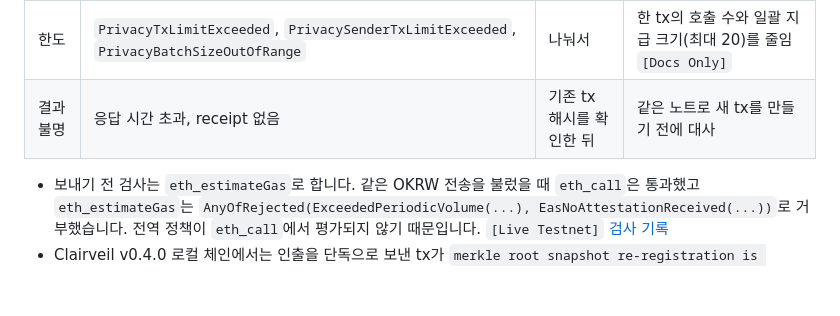
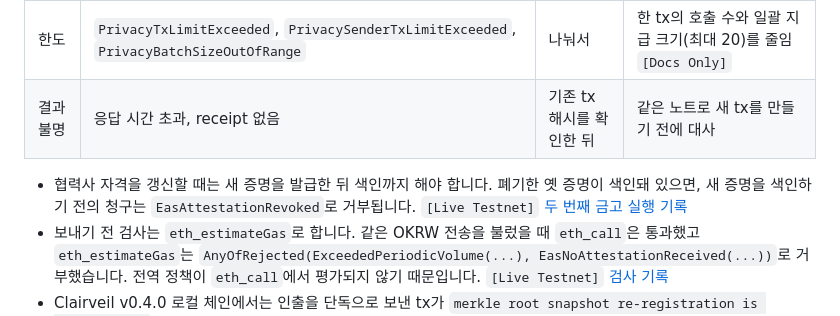
Before and after one commit to kyle-park-io/maroo-integration-lab, a Markdown page: track-a-explain/integration-guide.md, the part around the change. Rendered like a GitHub page; blank space fills up the shorter version.

Commit message:
docs: note the re-issue indexing behavior in the guide and track 3

```diff
--- a/track-a-explain/integration-guide.md
+++ b/track-a-explain/integration-guide.md
@@ -249,6 +249,7 @@ stateDiagram-v2
 | 한도 | `PrivacyTxLimitExceeded`, `PrivacySenderTxLimitExceeded`, `PrivacyBatchSizeOutOfRange` | 나눠서 | 한 tx의 호출 수와 일괄 지급 크기(최대 20)를 줄임 `[Docs Only]` |
 | 결과 불명 | 응답 시간 초과, receipt 없음 | 기존 tx 해시를 확인한 뒤 | 같은 노트로 새 tx를 만들기 전에 대사 |
 
+- 협력사 자격을 갱신할 때는 새 증명을 발급한 뒤 색인까지 해야 합니다. 폐기한 옛 증명이 색인돼 있으면, 새 증명을 색인하기 전의 청구는 `EasAttestationRevoked`로 거부됩니다. `[Live Testnet]` [두 번째 금고 실행 기록](../track-b-enable/evidence/live/pcl-kyb-gate-20260926T000228Z.json)
 - 보내기 전 검사는 `eth_estimateGas`로 합니다. 같은 OKRW 전송을 불렀을 때 `eth_call`은 통과했고 `eth_estimateGas`는 `AnyOfRejected(ExceededPeriodicVolume(...), EasNoAttestationReceived(...))`로 거부했습니다. 전역 정책이 `eth_call`에서 평가되지 않기 때문입니다. `[Live Testnet]` [검사 기록](evidence/live/probe-global-policy-20260925T190841Z.json)
 - Clairveil v0.4.0 로컬 체인에서는 인출을 단독으로 보낸 tx가 `merkle root snapshot re-registration is inconsistent`로 실패했고, 같은 블록에 잎을 더하는 tx(0 노트 예치)를 함께 넣으면 성공했습니다. 다시 보내기만 하면 같은 오류가 납니다. Maroo 테스트넷에서도 같은 조건이 생기는지는 확인하지 못했습니다. `[Local]` [로컬 실행 기록](evidence/local/vendor-settlement-20260925T181924Z.md) 4절
 
```
Also changed, not shown: track-c-activate/tracks/3-credentialed-krw-payments.md (+1 -1 lines).
